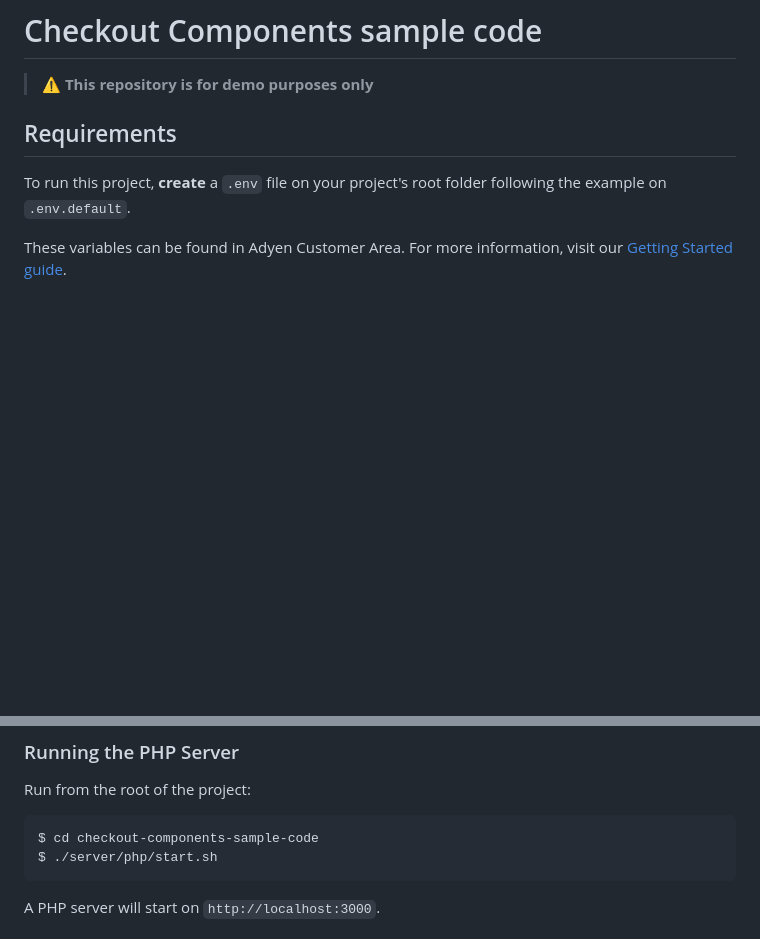
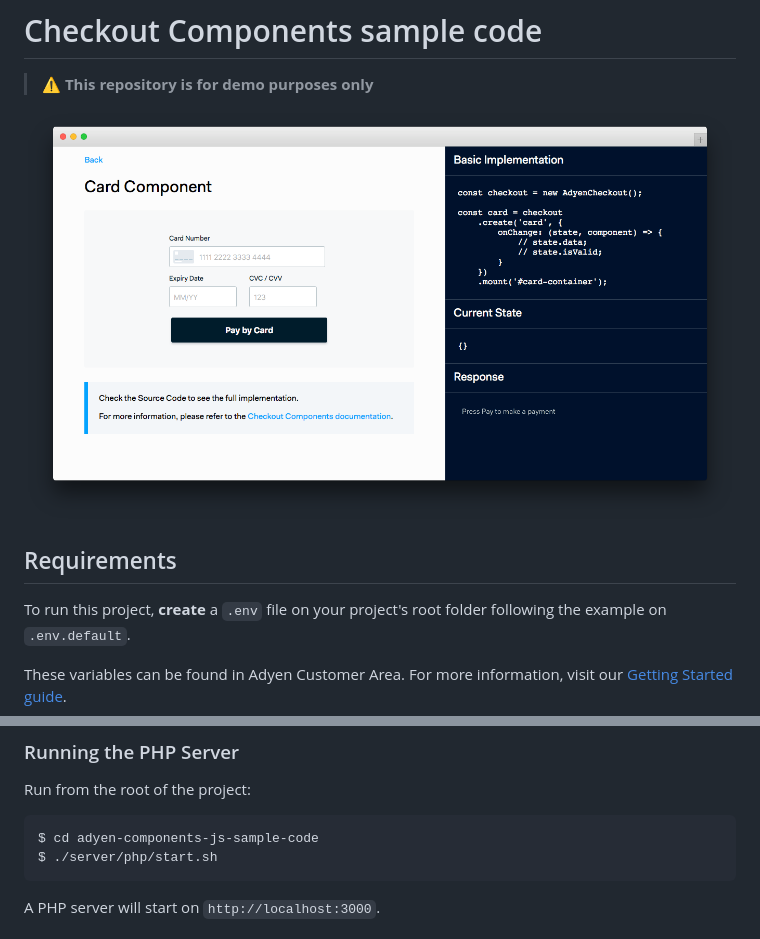
Before and after one commit to Adyen/adyen-components-js-sample-code, a Markdown page: README.md, 2 parts joined by grey strips. Rendered like a GitHub page; pictures changed too: screenshot.png (added); blank space fills up the shorter version.

Commit message:
Screenshot added to README.md

````diff
--- a/README.md
+++ b/README.md
@@ -1,6 +1,8 @@
 # Checkout Components sample code
 
 > ⚠️ **This repository is for demo purposes only**
+
+![Adyen Checkout Components Sample Code](screenshot.png)
 
 ## Requirements
 
@@ -15,7 +17,7 @@ These variables can be found in Adyen Customer Area. For more information, visit
 Run from the root of the project:
 
 ```
-$ cd checkout-components-sample-code
+$ cd adyen-components-js-sample-code
 $ ./server/php/start.sh
 ```
 
````
